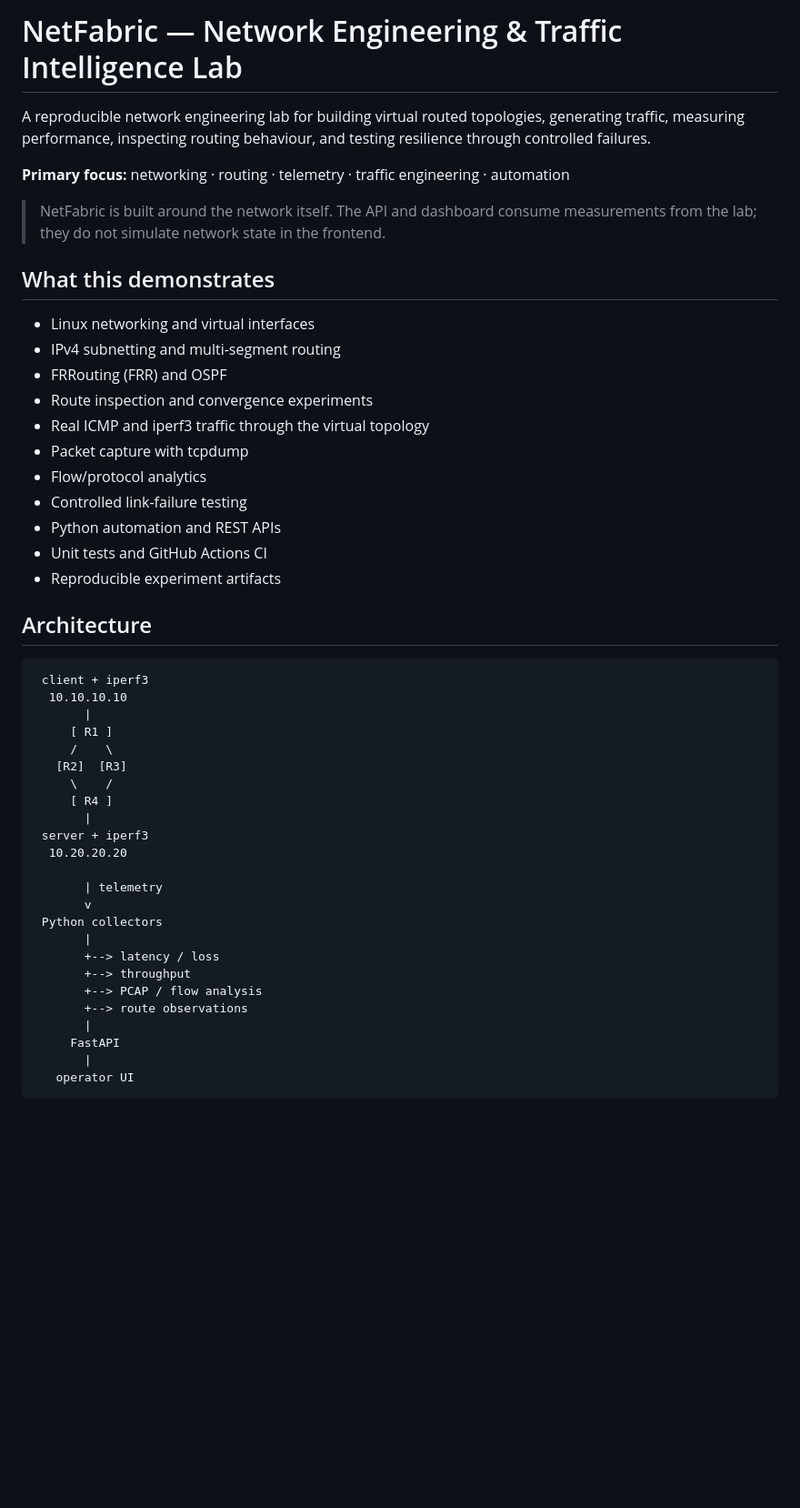
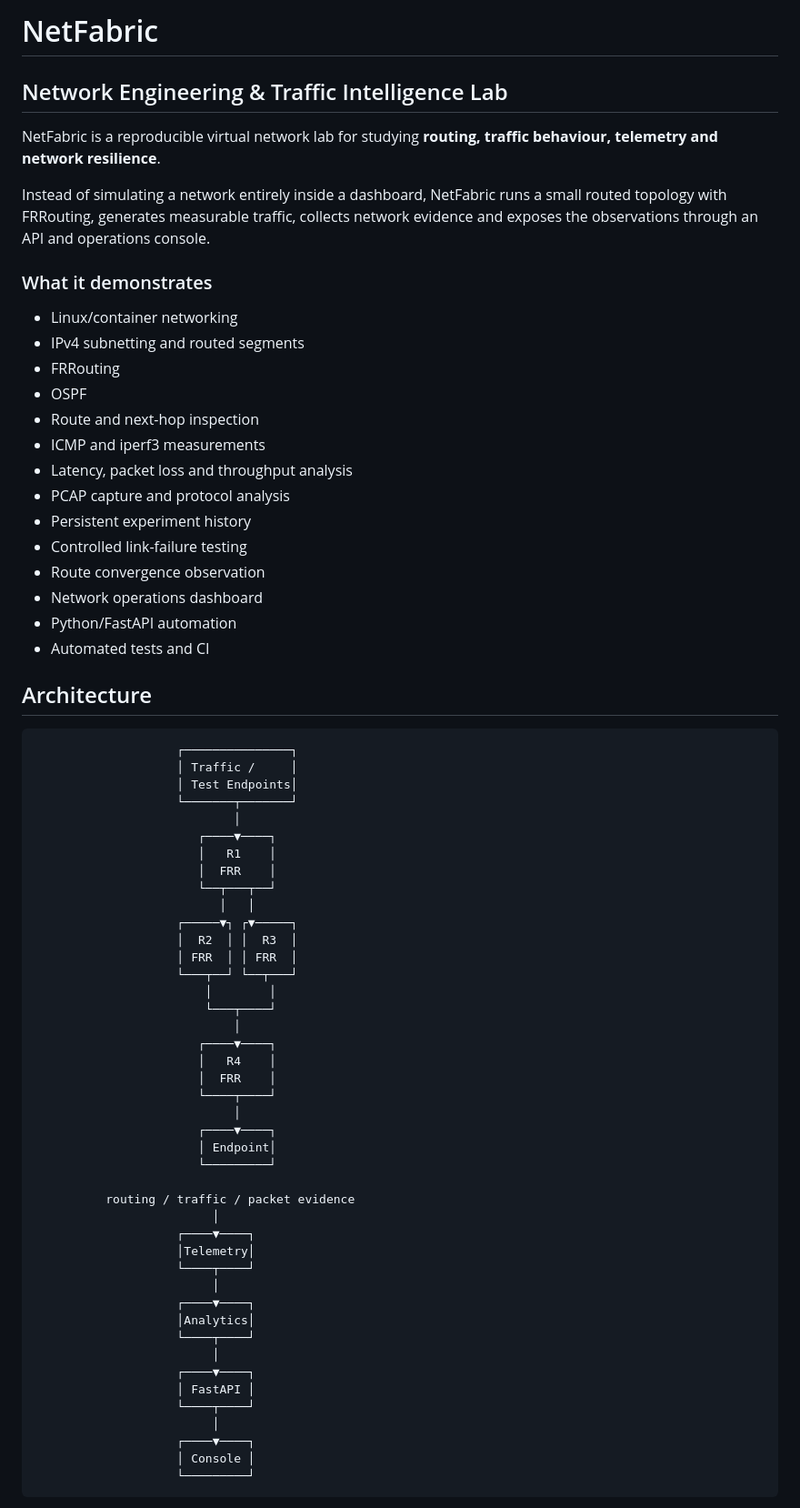
Before and after one commit to gunasheela112-lab/NetFabric, a Markdown page: README.md, the part around one of its changes. Shown at 91% size. Rendered like a GitHub page; blank space fills up the shorter version.

Commit message:
Harden project and finalize documentation: README.md

````diff
--- a/README.md
+++ b/README.md
@@ -1,51 +1,73 @@
-# NetFabric — Network Engineering & Traffic Intelligence Lab
+# NetFabric
 
-A reproducible network engineering lab for building virtual routed topologies, generating traffic, measuring performance, inspecting routing behaviour, and testing resilience through controlled failures.
+## Network Engineering & Traffic Intelligence Lab
 
-**Primary focus:** networking · routing · telemetry · traffic engineering · automation
+NetFabric is a reproducible virtual network lab for studying **routing, traffic behaviour, telemetry and network resilience**.
 
-> NetFabric is built around the network itself. The API and dashboard consume measurements from the lab; they do not simulate network state in the frontend.
+Instead of simulating a network entirely inside a dashboard, NetFabric runs a small routed topology with FRRouting, generates measurable traffic, collects network evidence and exposes the observations through an API and operations console.
 
-## What this demonstrates
+### What it demonstrates
 
-- Linux networking and virtual interfaces
-- IPv4 subnetting and multi-segment routing
-- FRRouting (FRR) and OSPF
-- Route inspection and convergence experiments
-- Real ICMP and iperf3 traffic through the virtual topology
-- Packet capture with tcpdump
-- Flow/protocol analytics
+- Linux/container networking
+- IPv4 subnetting and routed segments
+- FRRouting
+- OSPF
+- Route and next-hop inspection
+- ICMP and iperf3 measurements
+- Latency, packet loss and throughput analysis
+- PCAP capture and protocol analysis
+- Persistent experiment history
 - Controlled link-failure testing
-- Python automation and REST APIs
-- Unit tests and GitHub Actions CI
-- Reproducible experiment artifacts
+- Route convergence observation
+- Network operations dashboard
+- Python/FastAPI automation
+- Automated tests and CI
 
 ## Architecture
 
 ```text
- client + iperf3
-  10.10.10.10
-       |
-     [ R1 ]
-     /    \
-   [R2]  [R3]
-     \    /
-     [ R4 ]
-       |
- server + iperf3
-  10.20.20.20
+                    ┌───────────────┐
+                    │ Traffic /     │
+                    │ Test Endpoints│
+                    └───────┬───────┘
+                            │
+                       ┌────▼────┐
+                       │   R1    │
+                       │  FRR    │
+                       └──┬───┬──┘
+                          │   │
+                    ┌─────▼┐ ┌▼─────┐
+                    │  R2  │ │  R3  │
+                    │ FRR  │ │ FRR  │
+                    └───┬──┘ └──┬───┘
+                        │        │
+                        └───┬────┘
+                            │
+                       ┌────▼────┐
+                       │   R4    │
+                       │  FRR    │
+                       └────┬────┘
+                            │
+                       ┌────▼────┐
+                       │ Endpoint│
+                       └─────────┘
 
-       | telemetry
-       v
- Python collectors
-       |
-       +--> latency / loss
-       +--> throughput
-       +--> PCAP / flow analysis
-       +--> route observations
-       |
-     FastAPI
-       |
-   operator UI
+          routing / traffic / packet evidence
+                         │
+                    ┌────▼────┐
+                    │Telemetry│
+                    └────┬────┘
+                         │
+                    ┌────▼────┐
+                    │Analytics│
+                    └────┬────┘
+                         │
+                    ┌────▼────┐
+                    │ FastAPI │
+                    └────┬────┘
+                         │
+                    ┌────▼────┐
+                    │ Console │
+                    └─────────┘
 ```
 
````
Also changed, not shown: other parts of README.md (+60 -92 lines).
